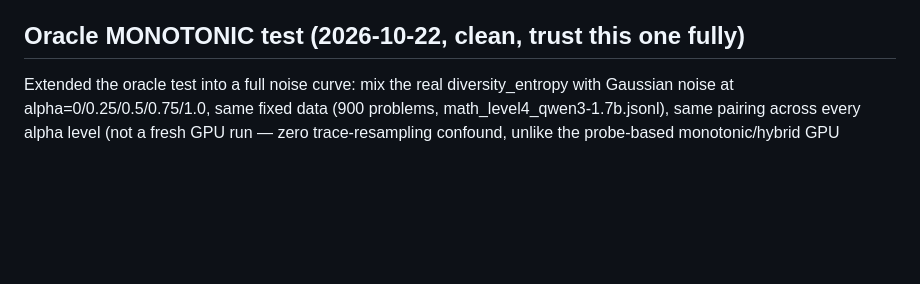
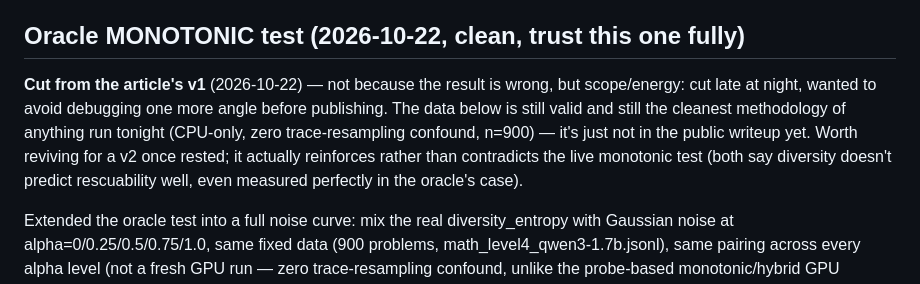
Before and after one commit to matthewbrag/uncertainty-is-not-a-compass, a Markdown page: NOTES.md, the part around the change. Drawn GitHub-style; blank space fills up the shorter version.

Commit message:
Note that oracle section was cut from article v1 for scope, not correctness

```diff
--- a/NOTES.md
+++ b/NOTES.md
@@ -167,6 +167,16 @@ continuations at the same points). Flagged, not run, as of 2026-10-22.
 
 ## Oracle MONOTONIC test (2026-10-22, clean, trust this one fully)
 
+**Cut from the article's v1** (2026-10-22) — not because the result is
+wrong, but scope/energy: cut late at night, wanted to avoid debugging one
+more angle before publishing. The data below is still valid and still the
+cleanest methodology of anything run tonight (CPU-only, zero
+trace-resampling confound, n=900) — it's just not in the public writeup
+yet. Worth reviving for a v2 once rested; it actually reinforces rather than
+contradicts the live monotonic test (both say diversity doesn't predict
+rescuability well, even measured perfectly in the oracle's case).
+
+
 Extended the oracle test into a full noise curve: mix the real diversity_entropy
 with Gaussian noise at alpha=0/0.25/0.5/0.75/1.0, same fixed data (900
 problems, math_level4_qwen3-1.7b.jsonl), same pairing across every alpha
```
